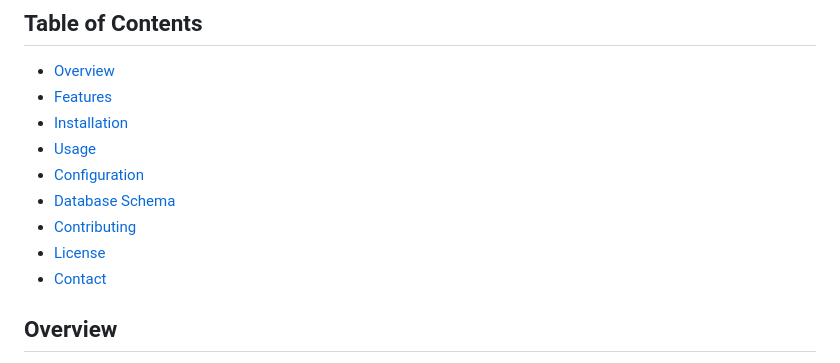
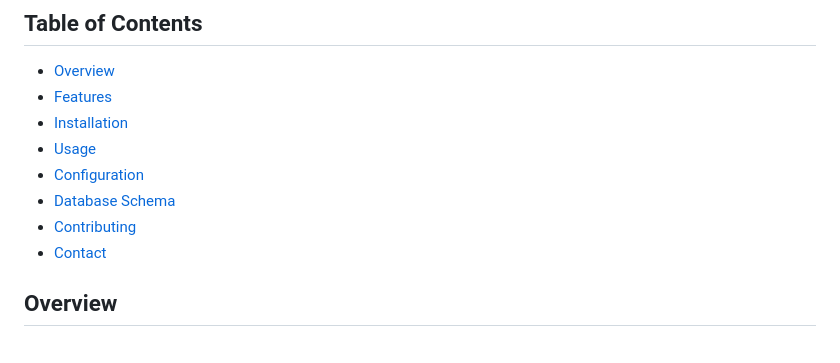
Before and after one commit to rahulpudurkar/Hospital-Management-System, a Markdown page: README.md, the part around the change. Drawn GitHub-style.

```diff
--- a/README.md
+++ b/README.md
@@ -10,7 +10,6 @@ Welcome to the Hospital Management System project! This repository contains the
 - [Configuration](#configuration)
 - [Database Schema](#database-schema)
 - [Contributing](#contributing)
-- [License](#license)
 - [Contact](#contact)
 
 ## Overview
```
